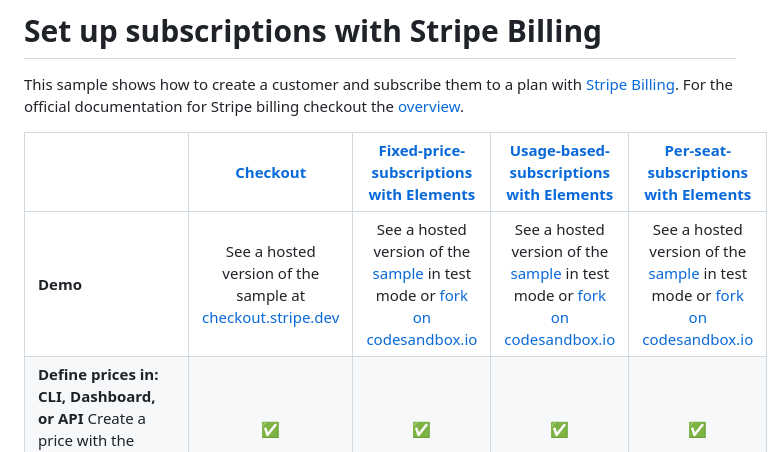
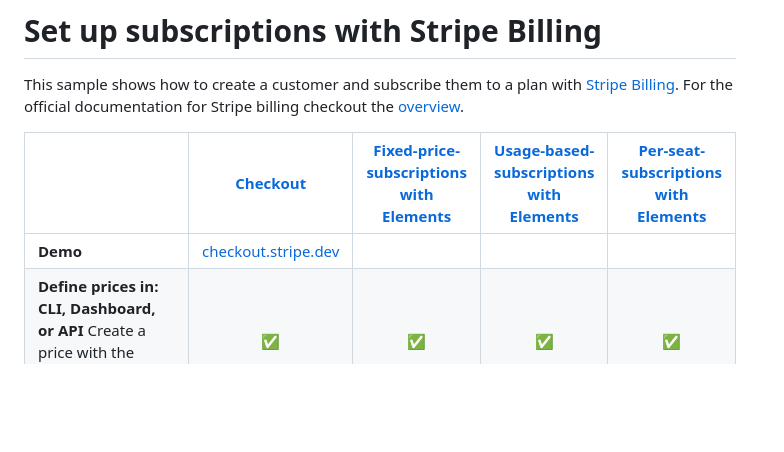
Before and after one commit to stripe-samples/subscription-use-cases, a Markdown page: README.md, the part around the change. GitHub-like rendering; blank space fills up the shorter version.

Commit message:
Replace codesandbox links with gif

```diff
--- a/README.md
+++ b/README.md
@@ -6,7 +6,7 @@ for Stripe billing checkout the [overview](https://stripe.com/docs/billing).
 
 |                                                                                                                             |        [Checkout](https://github.com/stripe-samples/checkout-single-subscription)        |                                                          [Fixed-price-subscriptions with Elements](./fixed-price-subscriptions)                                                          |                                                                           [Usage-based-subscriptions with Elements](./usage-based-subscriptions)                                                                           |                                                          [Per-seat-subscriptions with Elements](./per-seat-subscriptions)                                                          |
 | :-------------------------------------------------------------------------------------------------------------------------- | :--------------------------------------------------------------------------------------: | :--------------------------------------------------------------------------------------------------------------------------------------------------------------------------------------: | :------------------------------------------------------------------------------------------------------------------------------------------------------------------------------------------------------------------------: | :--------------------------------------------------------------------------------------------------------------------------------------------------------------------------------: |
-| **Demo**                                                                                                                    | See a hosted version of the sample at [checkout.stripe.dev](https://checkout.stripe.dev) | See a hosted version of the [sample](https://xt7b9.sse.codesandbox.io/) in test mode or [fork on codesandbox.io](https://codesandbox.io/s/github/stripe-samples/subscription-use-cases/tree/master/fixed-price-subscriptions) | See a hosted version of the [sample](https://l2sny.sse.codesandbox.io/) in test mode or [fork on codesandbox.io](https://codesandbox.io/s/stripe-sample-usage-based-subscriptions-l2sny) | See a hosted version of the [sample](https://v211e.sse.codesandbox.io/) in test mode or [fork on codesandbox.io](https://codesandbox.io/s/github/stripe-samples/subscription-use-cases/tree/master/per-seat-subscriptions) |
+| **Demo** | [checkout.stripe.dev](https://checkout.stripe.dev) |  |  |  |
 | **Define prices in: CLI, Dashboard, or API** Create a price with the Stripe: CLI, Dashboard, or API.                        |                                            ✅                                            |                                                                                            ✅                                                                                            |                                                                                                             ✅                                                                                                             |                                                                                         ✅                                                                                         |
 | **Charge users a fixed price on a recurring basis** Create a subscription with a fixed price recurring monthly/yearly/etc.  |                                            ✅                                            |                                                                                            ✅                                                                                            |                                                                                                                                                                                                                            |                                                                                                                                                                                    |
 | **Charge users per seat on a recurring basis.** Create a subscription that charges based on the amount of seats used.       |                                            ✅                                            |                                                                                                                                                                                          |                                                                                                                                                                                                                            |                                                                                         ✅                                                                                         |
```
Also changed, not shown: fixed-price-subscriptions/README.md (+1 -7 lines), per-seat-subscriptions/README.md (+11 -8 lines), fixed-price-subscriptions/demo.gif (added), 1 other file.
